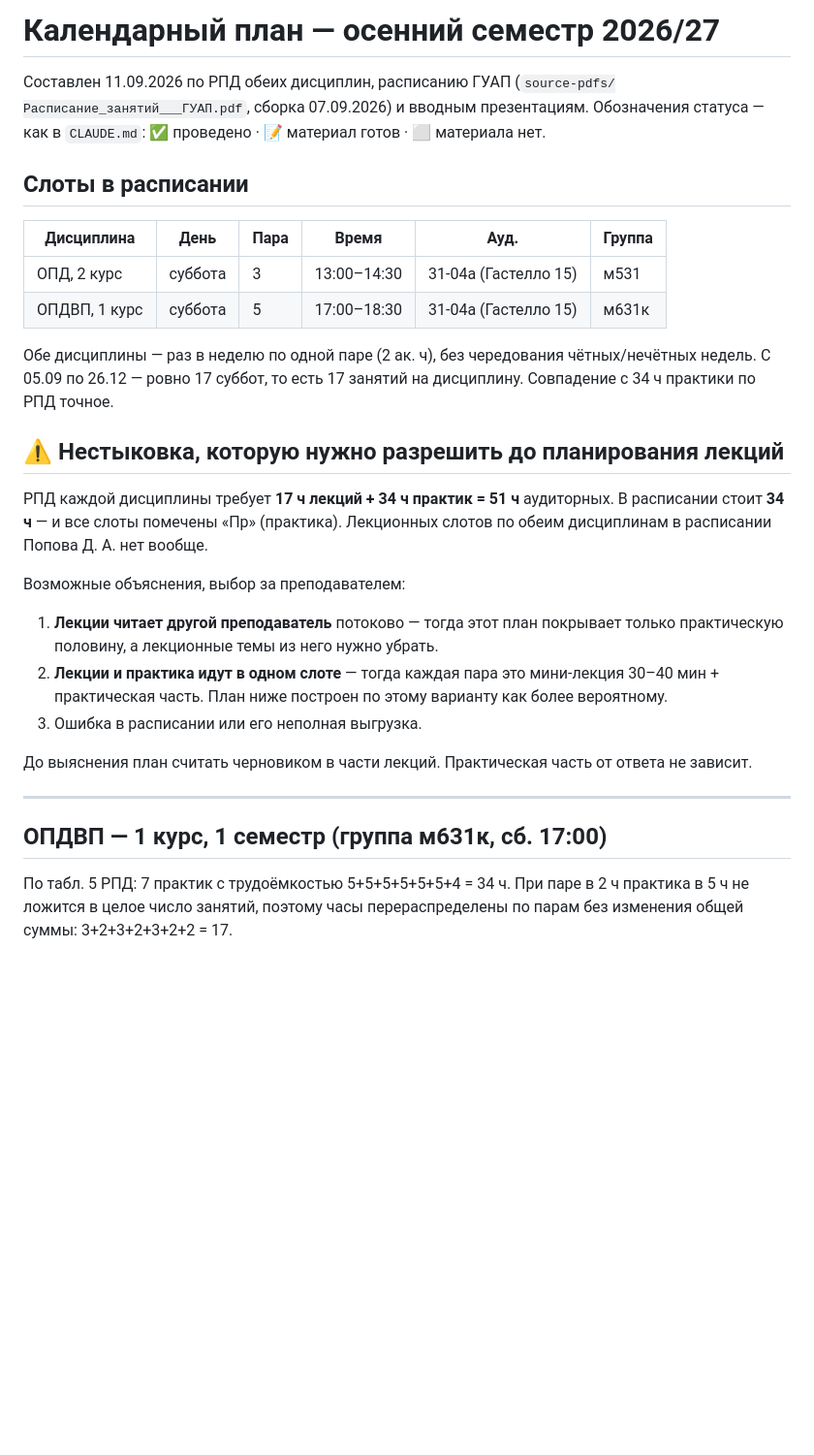
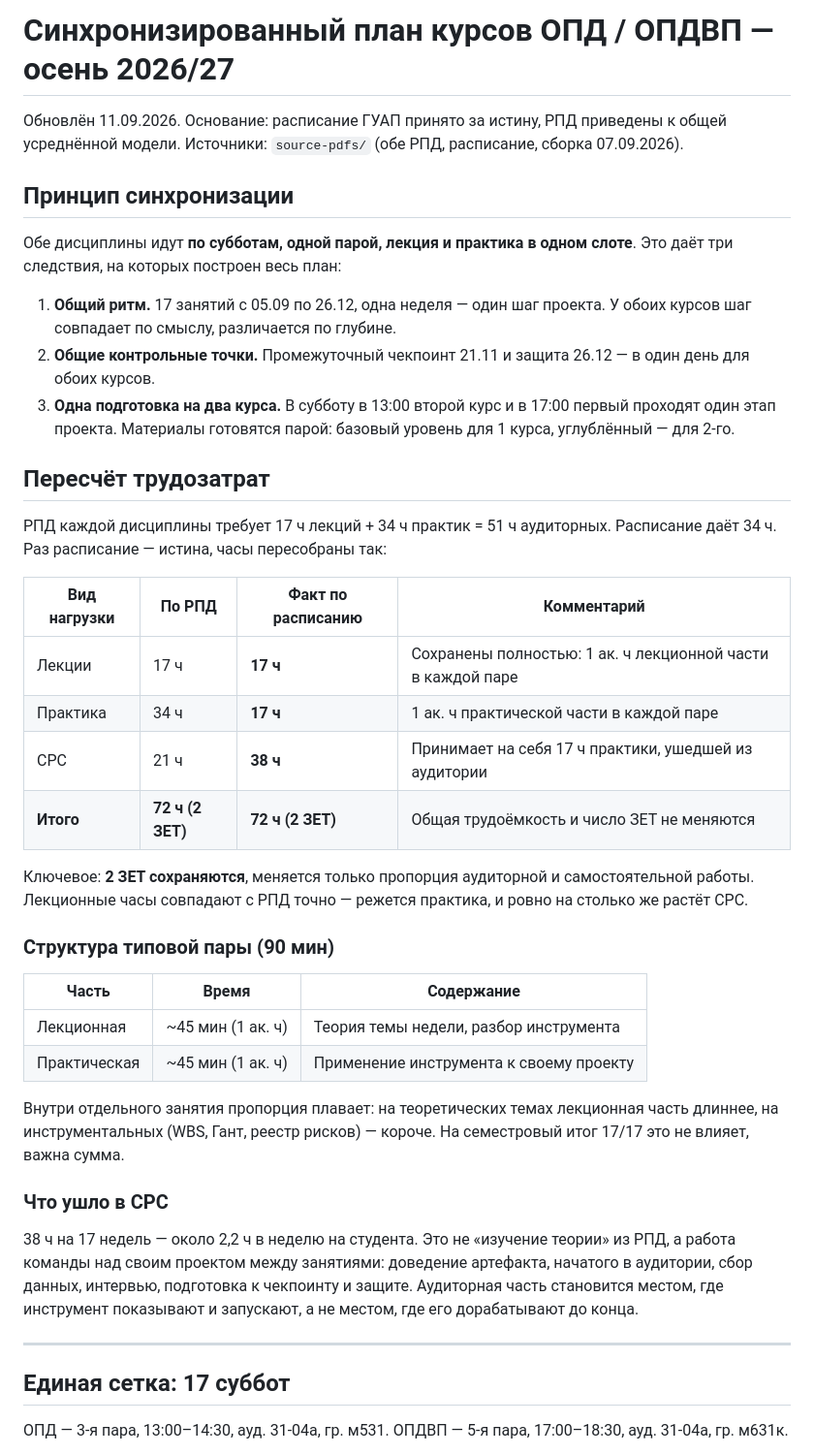
Before and after one commit to DimaMuhannad/OPD, a Markdown page: PLAN.md, the part around one of its changes. Shown at 97% size. Drawn GitHub-style; blank space fills up the shorter version.

```diff
--- a/PLAN.md
+++ b/PLAN.md
@@ -1,45 +1,62 @@
-# Календарный план — осенний семестр 2026/27
+# Синхронизированный план курсов ОПД / ОПДВП — осень 2026/27
 
-Составлен 11.09.2026 по РПД обеих дисциплин, расписанию ГУАП
-(`source-pdfs/Расписание_занятий___ГУАП.pdf`, сборка 07.09.2026) и вводным
-презентациям. Обозначения статуса — как в `CLAUDE.md`:
-✅ проведено · 📝 материал готов · ⬜ материала нет.
+Обновлён 11.09.2026. Основание: расписание ГУАП принято за истину, РПД
+приведены к общей усреднённой модели. Источники: `source-pdfs/` (обе РПД,
+расписание, сборка 07.09.2026).
 
-## Слоты в расписании
+## Принцип синхронизации
 
-| Дисциплина | День | Пара | Время | Ауд. | Группа |
-| --- | --- | --- | --- | --- | --- |
-| ОПД, 2 курс | суббота | 3 | 13:00–14:30 | 31-04а (Гастелло 15) | м531 |
-| ОПДВП, 1 курс | суббота | 5 | 17:00–18:30 | 31-04а (Гастелло 15) | м631к |
+Обе дисциплины идут **по субботам, одной парой, лекция и практика в одном
+слоте**. Это даёт три следствия, на которых построен весь план:
 
-Обе дисциплины — раз в неделю по одной паре (2 ак. ч), без чередования
-чётных/нечётных недель. С 05.09 по 26.12 — ровно 17 суббот, то есть
-17 занятий на дисциплину. Совпадение с 34 ч практики по РПД точное.
+1. **Общий ритм.** 17 занятий с 05.09 по 26.12, одна неделя — один шаг проекта.
+   У обоих курсов шаг совпадает по смыслу, различается по глубине.
+2. **Общие контрольные точки.** Промежуточный чекпоинт 21.11 и защита 26.12 —
+   в один день для обоих курсов.
+3. **Одна подготовка на два курса.** В субботу в 13:00 второй курс и в 17:00
+   первый проходят один этап проекта. Материалы готовятся парой: базовый
+   уровень для 1 курса, углублённый — для 2-го.
 
-## ⚠️ Нестыковка, которую нужно разрешить до планирования лекций
+## Пересчёт трудозатрат
 
-РПД каждой дисциплины требует **17 ч лекций + 34 ч практик = 51 ч**
-аудиторных. В расписании стоит **34 ч** — и все слоты помечены «Пр»
-(практика). Лекционных слотов по обеим дисциплинам в расписании
-Попова Д. А. нет вообще.
+РПД каждой дисциплины требует 17 ч лекций + 34 ч практик = 51 ч аудиторных.
+Расписание даёт 34 ч. Раз расписание — истина, часы пересобраны так:
 
-Возможные объяснения, выбор за преподавателем:
+| Вид нагрузки | По РПД | Факт по расписанию | Комментарий |
+| --- | --- | --- | --- |
+| Лекции | 17 ч | **17 ч** | Сохранены полностью: 1 ак. ч лекционной части в каждой паре |
+| Практика | 34 ч | **17 ч** | 1 ак. ч практической части в каждой паре |
+| СРС | 21 ч | **38 ч** | Принимает на себя 17 ч практики, ушедшей из аудитории |
+| **Итого** | **72 ч (2 ЗЕТ)** | **72 ч (2 ЗЕТ)** | Общая трудоёмкость и число ЗЕТ не меняются |
 
-1. **Лекции читает другой преподаватель** потоково — тогда этот план покрывает
-   только практическую половину, а лекционные темы из него нужно убрать.
-2. **Лекции и практика идут в одном слоте** — тогда каждая пара это
-   мини-лекция 30–40 мин + практическая часть. План ниже построен по этому
-   варианту как более вероятному.
-3. Ошибка в расписании или его неполная выгрузка.
+Ключевое: **2 ЗЕТ сохраняются**, меняется только пропорция аудиторной и
+самостоятельной работы. Лекционные часы совпадают с РПД точно — режется
+практика, и ровно на столько же растёт СРС.
 
-До выяснения план считать черновиком в части лекций. Практическая часть от
-ответа не зависит.
+### Структура типовой пары (90 мин)
+
+| Часть | Время | Содержание |
+| --- | --- | --- |
+| Лекционная | ~45 мин (1 ак. ч) | Теория темы недели, разбор инструмента |
+| Практическая | ~45 мин (1 ак. ч) | Применение инструмента к своему проекту |
+
+Внутри отдельного занятия пропорция плавает: на теоретических темах
+лекционная часть длиннее, на инструментальных (WBS, Гант, реестр рисков) —
+короче. На семестровый итог 17/17 это не влияет, важна сумма.
+
+### Что ушло в СРС
+
+38 ч на 17 недель — около 2,2 ч в неделю на студента. Это не «изучение
+теории» из РПД, а работа команды над своим проектом между занятиями:
+доведение артефакта, начатого в аудитории, сбор данных, интервью,
+подготовка к чекпоинту и защите. Аудиторная часть становится местом, где
+инструмент показывают и запускают, а не местом, где его дорабатывают до
+конца.
 
 ---
 
-## ОПДВП — 1 курс, 1 семестр (группа м631к, сб. 17:00)
+## Единая сетка: 17 суббот
 
-По табл. 5 РПД: 7 практик с трудоёмкостью 5+5+5+5+5+5+4 = 34 ч. При паре в 2 ч
-практика в 5 ч не ложится в целое число занятий, поэтому часы перераспределены
-по парам без изменения общей суммы: 3+2+3+2+3+2+2 = 17.
+ОПД — 3-я пара, 13:00–14:30, ауд. 31-04а, гр. м531.
+ОПДВП — 5-я пара, 17:00–18:30, ауд. 31-04а, гр. м631к.
 
```
Also changed, not shown: other parts of PLAN.md (+76 -58 lines), CLAUDE.md (+8 -6 lines).
